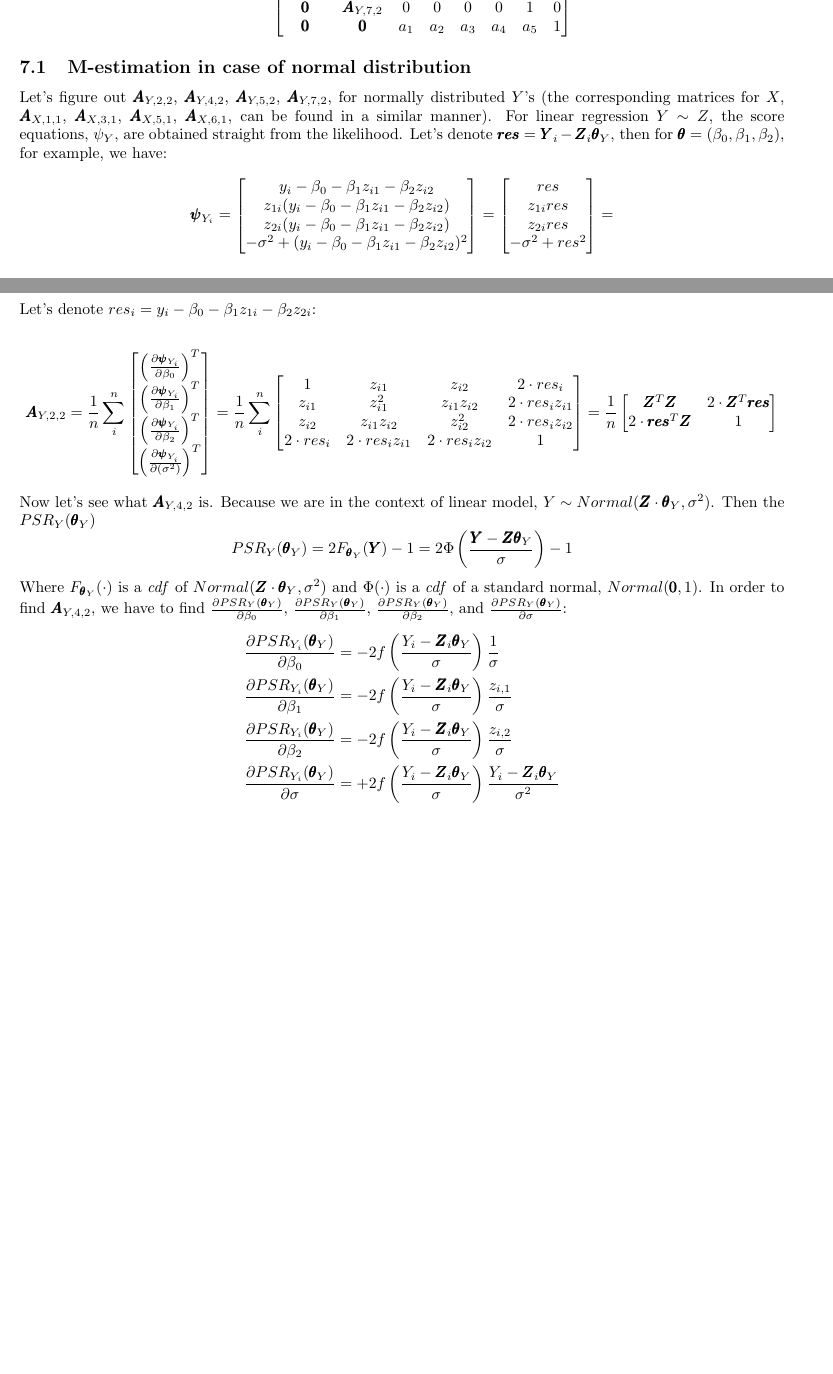
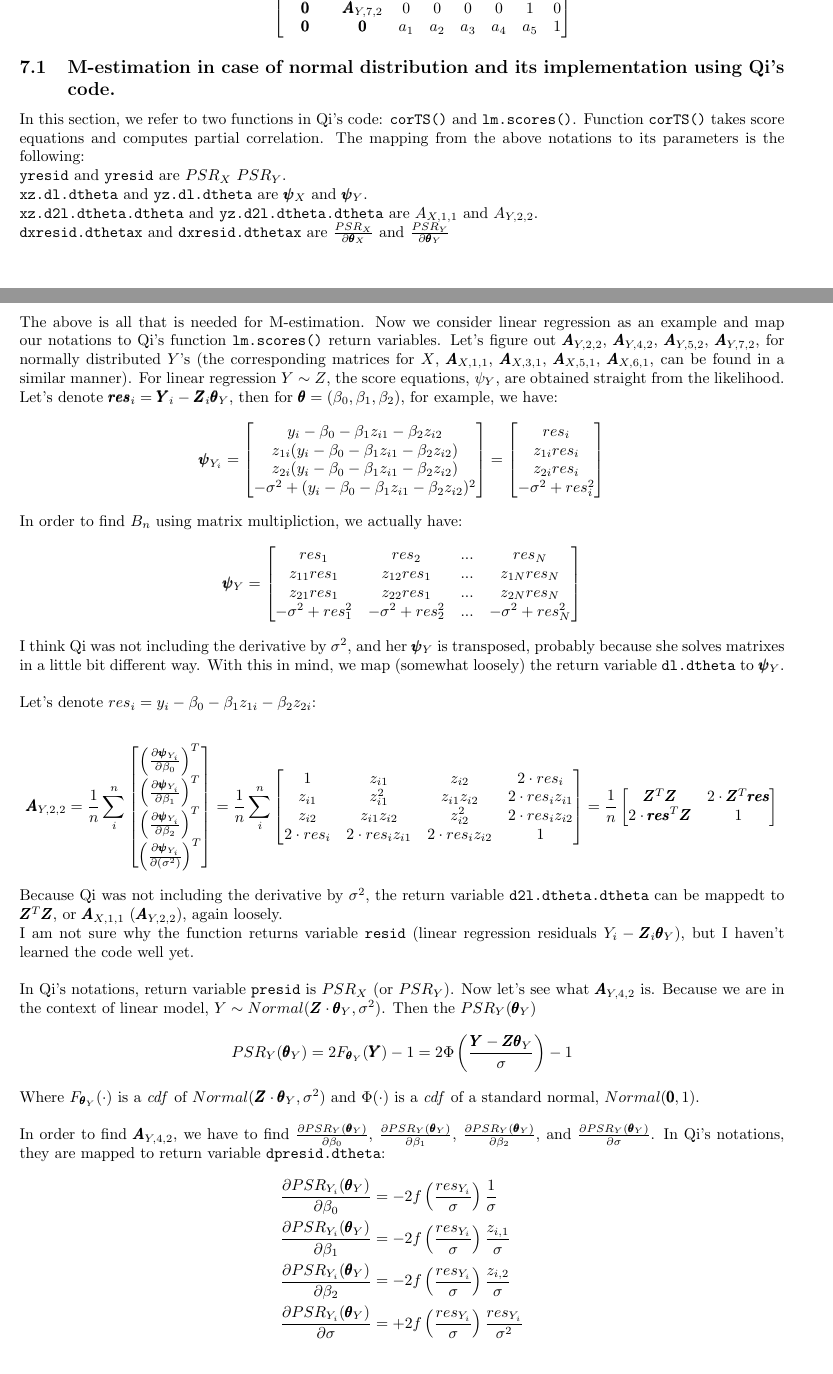
Before and after one commit to SvetlanaEden/StatStuff, a LaTeX document (BRYAN/summaryOfPapers.tex): two parts of pages 30 and 31 of 32 before the commit and two parts of pages 30 and 31 of 33 after it, joined at a grey line, cut so that both start at the same text, the shorter picture padded with empty space. Compiled offline with pdfLaTeX.

Commit message:
correcting some mistakes and continuing documentation of Qi's code

```diff
--- a/BRYAN/summaryOfPapers.tex
+++ b/BRYAN/summaryOfPapers.tex
@@ -1566,8 +1566,14 @@ Note that $\frac{\partial \rho_S}{\partial \theta_6} = -1$
 \end{bmatrix}
 \]
 
-\subsection{M-estimation in case of normal distribution}
-Let's figure out $\pmb{A}_{Y,2,2}$, $\pmb{A}_{Y, 4,2}$, $\pmb{A}_{Y,5,2}$, $\pmb{A}_{Y, 7,2}$, for normally distributed $Y$'s (the corresponding matrices for $X$, $\pmb{A}_{X,1,1}$, $\pmb{A}_{X, 3,1}$, $\pmb{A}_{X,5,1}$, $\pmb{A}_{X, 6,1}$, can be found in a similar manner). For linear regression $Y\sim Z$, the score equations, $\psi_Y$, are obtained straight from the likelihood. Let's denote $\pmb{res}=\pmb{Y}_i - \pmb{Z}_i\pmb{\theta}_Y$, then for $\pmb{\theta} = (\beta_0, \beta_1, \beta_2)$, for example, we have:
+\subsection{M-estimation in case of normal distribution and its implementation using Qi's code.}
+In this section, we refer to two functions in Qi's code: \texttt{corTS()} and \texttt{lm.scores()}. Function  \texttt{corTS()} takes score equations and computes partial correlation. The mapping from the above notations to its parameters is the following:\\
+\texttt{yresid} and \texttt{yresid} are $PSR_X$ $PSR_Y$.\\
+\texttt{xz.dl.dtheta} and \texttt{yz.dl.dtheta} are $\pmb{\psi}_{X}$ and $\pmb{\psi}_{Y}$.\\
+\texttt{xz.d2l.dtheta.dtheta} and \texttt{yz.d2l.dtheta.dtheta} are $A_{X,1,1}$ and $A_{Y,2,2}$.\\
+\texttt{dxresid.dthetax} and \texttt{dxresid.dthetax} are $\frac{PSR_X}{\partial \pmb{\theta}_X}$ and $\frac{PSR_Y}{\partial \pmb{\theta}_Y}$\\
+
+The above is all that is needed for M-estimation. Now we consider linear regression as an example and map our notations to Qi's function \texttt{lm.scores()} return variables. Let's figure out $\pmb{A}_{Y,2,2}$, $\pmb{A}_{Y, 4,2}$, $\pmb{A}_{Y,5,2}$, $\pmb{A}_{Y, 7,2}$, for normally distributed $Y$'s (the corresponding matrices for $X$, $\pmb{A}_{X,1,1}$, $\pmb{A}_{X, 3,1}$, $\pmb{A}_{X,5,1}$, $\pmb{A}_{X, 6,1}$, can be found in a similar manner). For linear regression $Y\sim Z$, the score equations, $\psi_Y$, are obtained straight from the likelihood. Let's denote $\pmb{res}_i=\pmb{Y}_i - \pmb{Z}_i\pmb{\theta}_Y$, then for $\pmb{\theta} = (\beta_0, \beta_1, \beta_2)$, for example, we have:
 \[
 \pmb{\psi}_{Y_i} =
 	\begin{bmatrix}
@@ -1577,12 +1583,24 @@ Let's figure out $\pmb{A}_{Y,2,2}$, $\pmb{A}_{Y, 4,2}$, $\pmb{A}_{Y,5,2}$, $\pmb
 		-\sigma^2 + (y_i - \beta_0 - \beta_1z_{i1} - \beta_2z_{i2})^2\\
  	\end{bmatrix} =
 	\begin{bmatrix}
-		res\\
-		z_{1i}res\\
-		z_{2i}res\\
-		-\sigma^2 + res^2\\
- 	\end{bmatrix} =
+		res_i\\
+		z_{1i}res_i\\
+		z_{2i}res_i\\
+		-\sigma^2 + res_i^2\\
+ 	\end{bmatrix}
 \]
+In order to find $B_n$ using matrix multipliction, we actually have:
+\[
+\pmb{\psi}_{Y} =
+	\begin{bmatrix}
+		res_1 & res_2 & ... & res_N\\
+		z_{11}res_1 & z_{12}res_1 & ... & z_{1N}res_N\\
+		z_{21}res_1 & z_{22}res_1 & ... & z_{2N}res_N\\
+		-\sigma^2 + res_1^2 & -\sigma^2 + res_2^2 & ... & -\sigma^2 + res_N^2\\
+ 	\end{bmatrix}
+\]
+
+I think Qi was not including the derivative by $\sigma^2$, and her $\pmb{\psi}_{Y}$ is transposed, probably because she solves matrixes in a little bit different way. With this in mind, we map (somewhat loosely) the return variable \texttt{dl.dtheta} to $\pmb{\psi}_{Y}$.\\
 
 Let's denote $res_i = y_i - \beta_0 - \beta_1z_{1i} - \beta_2z_{2i}$:
 
@@ -1605,20 +1623,25 @@ Let's denote $res_i = y_i - \beta_0 - \beta_1z_{1i} - \beta_2z_{2i}$:
   \end{bmatrix}
 \]
 
-Now let's see what $\pmb{A}_{Y, 4,2}$ is. Because we are in the context of linear model, $Y \sim Normal(\pmb{Z} \cdot \pmb{\theta}_Y , \sigma^2)$. Then the $PSR_Y(\pmb{\theta}_Y)$
+Because Qi was not including the derivative by $\sigma^2$, the return variable \texttt{d2l.dtheta.dtheta} can be mappedt to  $\pmb{Z}^T\pmb{Z}$, or $\pmb{A}_{X,1,1}$ ($\pmb{A}_{Y,2,2}$), again loosely.\\
+I am not sure why the function returns variable \texttt{resid} (linear regression residuals $Y_i - \pmb{Z}_i\pmb{\theta}_Y$), but I haven't learned the code well yet.\\
+
+In Qi's notations, return variable \texttt{presid} is $PSR_X$ (or $PSR_Y$). Now let's see what $\pmb{A}_{Y, 4,2}$ is. Because we are in the context of linear model, $Y \sim Normal(\pmb{Z} \cdot \pmb{\theta}_Y , \sigma^2)$. Then the $PSR_Y(\pmb{\theta}_Y)$
   $$
   \begin{aligned}
     PSR_Y(\pmb{\theta}_Y) = 2F_{\pmb{\theta}_Y}(\pmb{Y}) - 1 = 2 \Phi\left(\frac{\pmb{Y} - \pmb{Z}\pmb{\theta}_Y}{\sigma}\right) - 1
   \end{aligned}
   $$
-Where $F_{\pmb{\theta}_Y}(\cdot)$ is a \emph{cdf} of $Normal(\pmb{Z} \cdot \pmb{\theta}_Y , \sigma^2)$ and $\Phi(\cdot)$ is a \emph{cdf} of a standard normal, $Normal(\pmb{0}, 1)$. In order to find $\pmb{A}_{Y, 4,2}$, we have to find  $\frac{\partial PSR_Y(\pmb{\theta}_Y)}{\partial \beta_0}$, $\frac{\partial PSR_Y(\pmb{\theta}_Y)}{\partial \beta_1}$, $\frac{\partial PSR_Y(\pmb{\theta}_Y)}{\partial \beta_2}$, and $ \frac{\partial PSR_Y(\pmb{\theta}_Y)}{\partial \sigma}$:
+Where $F_{\pmb{\theta}_Y}(\cdot)$ is a \emph{cdf} of $Normal(\pmb{Z} \cdot \pmb{\theta}_Y , \sigma^2)$ and $\Phi(\cdot)$ is a \emph{cdf} of a standard normal, $Normal(\pmb{0}, 1)$.\\
+
+In order to find $\pmb{A}_{Y, 4,2}$, we have to find  $\frac{\partial PSR_Y(\pmb{\theta}_Y)}{\partial \beta_0}$, $\frac{\partial PSR_Y(\pmb{\theta}_Y)}{\partial \beta_1}$, $\frac{\partial PSR_Y(\pmb{\theta}_Y)}{\partial \beta_2}$, and $ \frac{\partial PSR_Y(\pmb{\theta}_Y)}{\partial \sigma}$. In Qi's notations, they are mapped to return variable \texttt{dpresid.dtheta}:
 
   $$
   \begin{aligned}
-    \frac{\partial PSR_{Y_i}(\pmb{\theta}_Y)}{\partial \beta_0} &= -2f\left(\frac{Y_i - \pmb{Z}_i\pmb{\theta}_Y}{\sigma}\right)\frac{1}{\sigma}\\
-    \frac{\partial PSR_{Y_i}(\pmb{\theta}_Y)}{\partial \beta_1} &= -2f\left(\frac{Y_i - \pmb{Z}_i\pmb{\theta}_Y}{\sigma}\right)\frac{z_{i,1}}{\sigma}\\
-    \frac{\partial PSR_{Y_i}(\pmb{\theta}_Y)}{\partial \beta_2} &= -2f\left(\frac{Y_i - \pmb{Z}_i\pmb{\theta}_Y}{\sigma}\right)\frac{z_{i,2}}{\sigma}\\
-    \frac{\partial PSR_{Y_i}(\pmb{\theta}_Y)}{\partial \sigma} &= +2f\left(\frac{Y_i - \pmb{Z}_i\pmb{\theta}_Y}{\sigma}\right)\frac{Y_i - \pmb{Z}_i\pmb{\theta}_Y}{\sigma^2}\\
+    \frac{\partial PSR_{Y_i}(\pmb{\theta}_Y)}{\partial \beta_0} &= -2f\left(\frac{res_{Y_i}}{\sigma}\right)\frac{1}{\sigma}\\
+    \frac{\partial PSR_{Y_i}(\pmb{\theta}_Y)}{\partial \beta_1} &= -2f\left(\frac{res_{Y_i}}{\sigma}\right)\frac{z_{i,1}}{\sigma}\\
+    \frac{\partial PSR_{Y_i}(\pmb{\theta}_Y)}{\partial \beta_2} &= -2f\left(\frac{res_{Y_i}}{\sigma}\right)\frac{z_{i,2}}{\sigma}\\
+    \frac{\partial PSR_{Y_i}(\pmb{\theta}_Y)}{\partial \sigma} &= +2f\left(\frac{res_{Y_i}}{\sigma}\right)\frac{res_{Y_i}}{\sigma^2}\\
   \end{aligned}
   $$
 
```
Also changed, not shown: BRYAN/oralExam.tex (+1 -1 lines), BRYAN/summaryOfPapers.tex (24 more changed lines).
